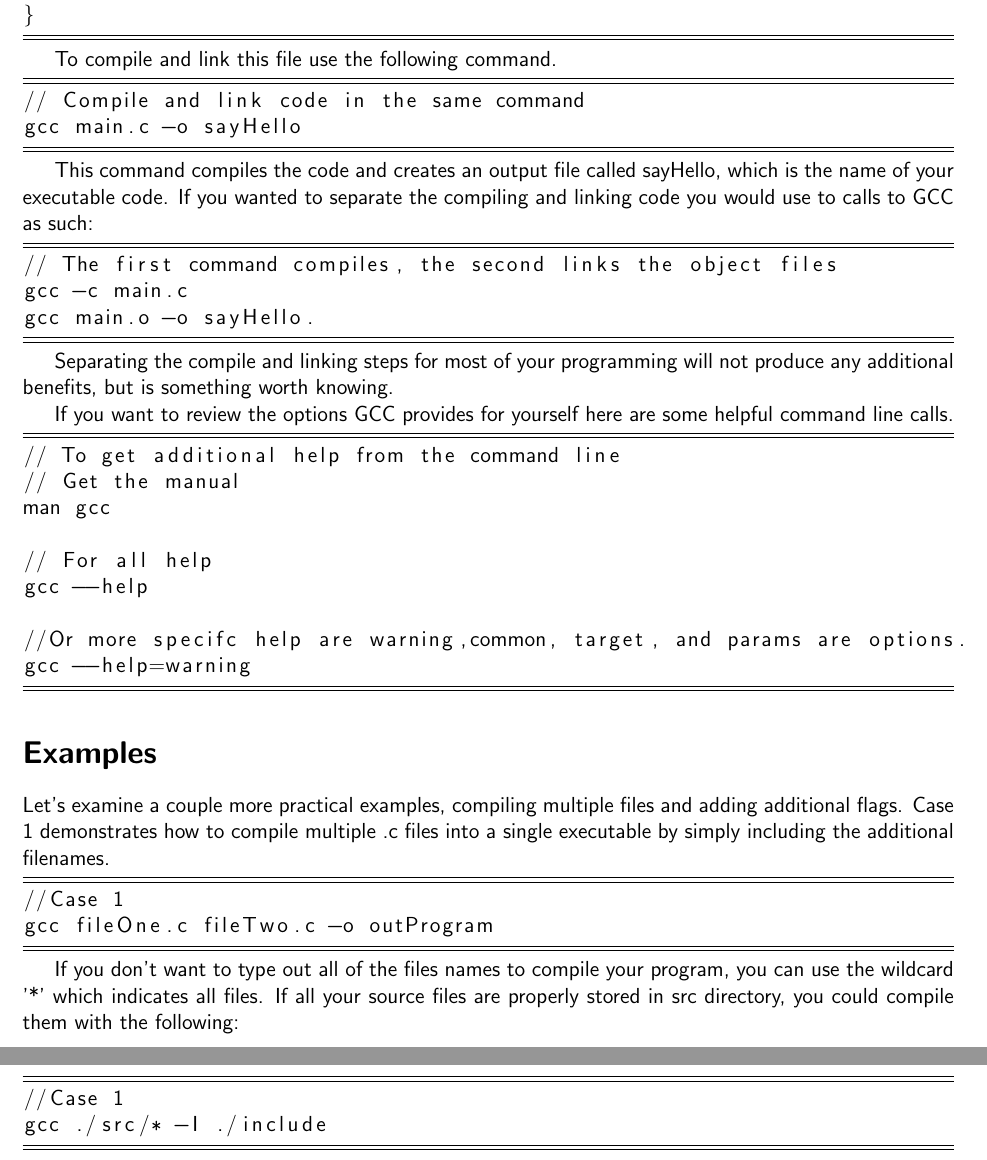
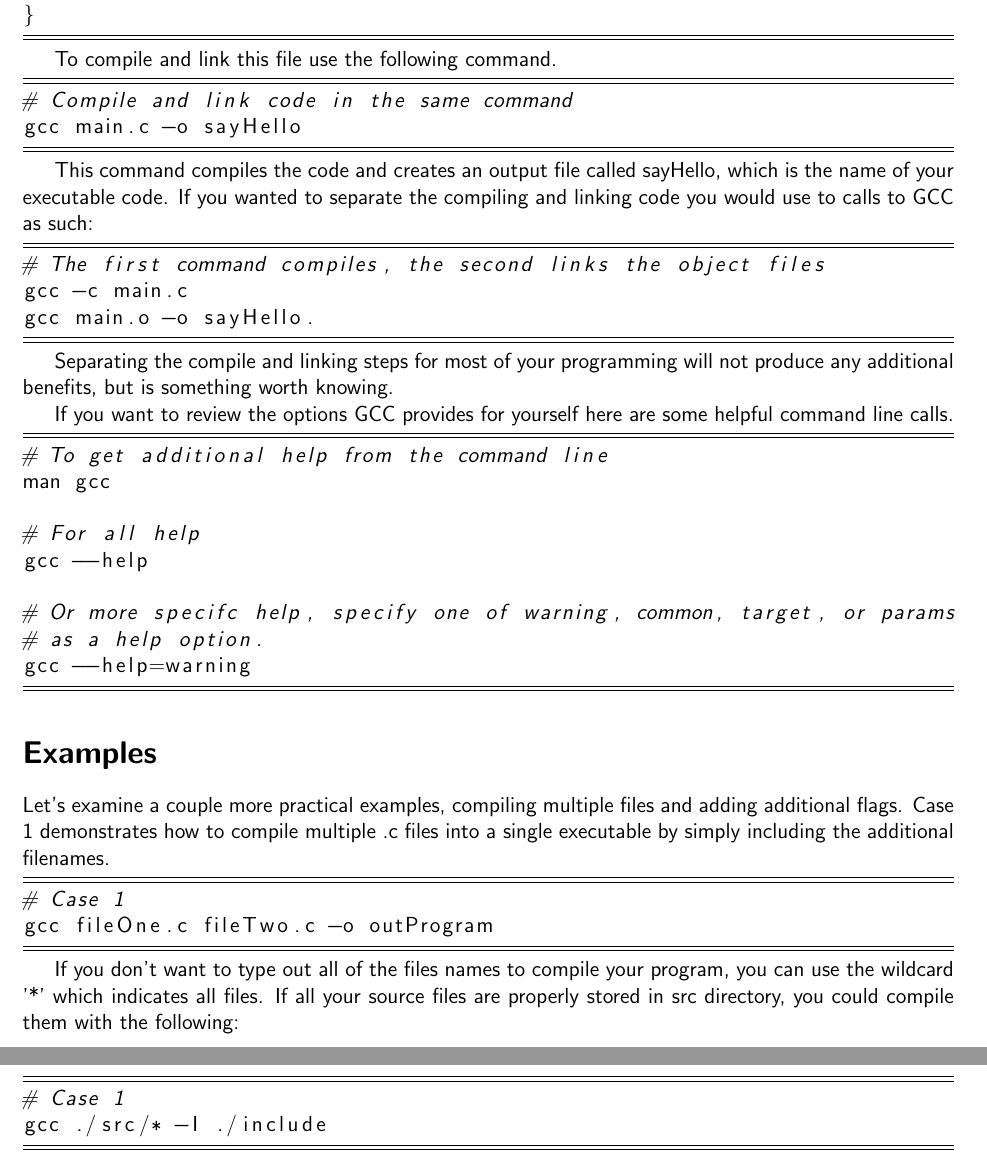
Before and after one commit to judiMc/programming_tools, a LaTeX document (gcc/gccReview.tex): two parts of pages 2 and 3 of 3, joined at a grey line, cut so that both start at the same text. Compiled offline with pdfLaTeX.

Commit message:
fixed shell comments

```diff
--- a/gcc/gccReview.tex
+++ b/gcc/gccReview.tex
@@ -87,7 +87,7 @@ int main(int argc, char** argv)
 To compile and link this file use the following command.
 
 \begin{lstlisting}[language=make,showstringspaces=false,tabsize=4,frame=TB]
-// Compile and link code in the same command
+# Compile and link code in the same command
 gcc main.c -o sayHello
 \end{lstlisting}
 
@@ -96,7 +96,7 @@ which is the name of your executable code. If you wanted to separate
 the compiling and linking code you would use to calls to GCC as such:
 
 \begin{lstlisting}[language=make,showstringspaces=false,tabsize=4,frame=TB]
-// The first command compiles, the second links the object files
+# The first command compiles, the second links the object files
 gcc -c main.c
 gcc main.o -o sayHello.
 \end{lstlisting}
@@ -108,14 +108,14 @@ If you want to review the options GCC provides for yourself here are
 some helpful command line calls.
 
 \begin{lstlisting}[language=make,tabsize=4,frame=TB]
-// To get additional help from the command line
-// Get the manual
+# To get additional help from the command line
 man gcc
 
-// For all help
+# For all help
 gcc --help
 
-//Or more specifc help are warning,common, target, and params are options.
+# Or more specifc help, specify one of warning, common, target, or params
+# as a help option.
 gcc --help=warning
 \end{lstlisting}
 
@@ -128,7 +128,7 @@ multiple .c files into a single executable by simply including the
 additional filenames.
 
 \begin{lstlisting}[language=make,showstringspaces=false,tabsize=4,frame=TB]
-//Case 1
+# Case 1
 gcc fileOne.c fileTwo.c -o outProgram
 \end{lstlisting}
 
@@ -138,7 +138,7 @@ If all your source files are properly stored in src directory, you
 could compile them with the following:
 
 \begin{lstlisting}[language=make,showstringspaces=false,tabsize=4,frame=TB]
-//Case 1
+# Case 1
 gcc ./src/* -I ./include
 \end{lstlisting}
 
```
